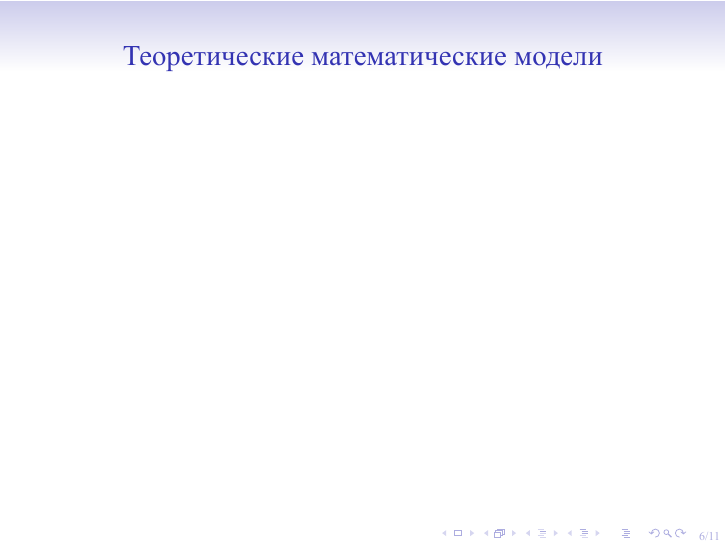
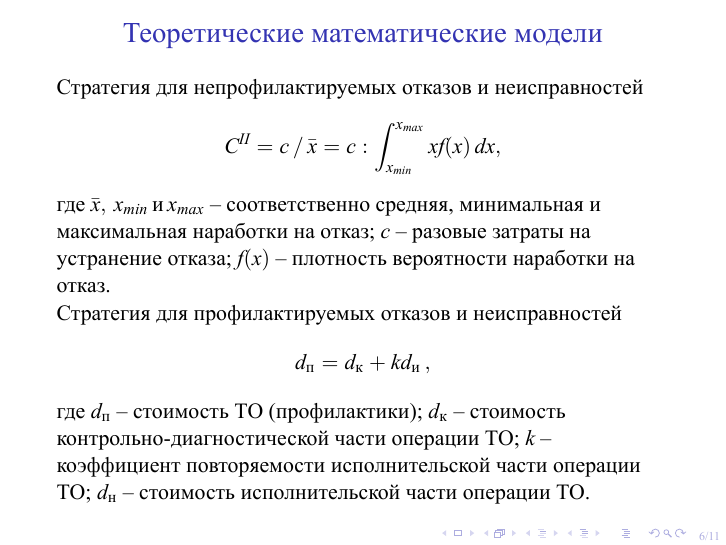
Before and after one commit to PlumpAlbert/diploma, LaTeX slides (presentation/main.tex): page 6 of 11. Compiled offline with XeLaTeX; a LaTeX package or settings file that is missing is left out.

Commit message:
added slide #6

```diff
--- a/presentation/main.tex
+++ b/presentation/main.tex
@@ -4,13 +4,13 @@
 \usepackage{csquotes}
 \usepackage{gost-table}
 \usepackage{graphicx}
-\graphicspath{{./images}}
+\usepackage{amsmath}
 
 %%% beamer
 \setmainfont{Times New Roman}
 \usefonttheme{serif}
 \setbeamertemplate{frametitle}[default][center]
-\usetheme{Singapore}
+% \usetheme{Singapore}
 \addtobeamertemplate{navigation symbols}{}{%
     \usebeamerfont{footline}%
     \usebeamercolor[fg]{footline}%
@@ -96,6 +96,24 @@
 
 \begin{frame}
 	{Теоретические математические модели}
+    Стратегия для непрофилактируемых отказов и неисправностей
+    \begin{equation*}
+        C^{II} =
+        c\,/\,\bar{x} =
+        c : \int_{x_{min}}^{x_{max}} x f(x)\,dx,
+    \end{equation*}
+    где $\bar{x},\,x_{min} \,\text{и} \,x_{max}$ -- соответственно средняя,
+    минимальная и максимальная наработки на отказ; $c$ -- разовые затраты на
+    устранение отказа; $f(x)$ -- плотность вероятности наработки на отказ.
+
+    Стратегия для профилактируемых отказов и неисправностей
+    \begin{equation*}
+        d_{\text{п}} = d_{\text{к}} + k d_{\text{и}}\,,
+    \end{equation*}
+    где $d_{\text{п}}$ -- стоимость ТО (профилактики); $d_{\text{к}}$ --
+    стоимость контрольно-диагностической части операции ТО; $k$ -- коэффициент
+    повторяемости исполнительской части операции ТО; $d_{\text{н}}$ -- стоимость
+    исполнительской части операции ТО.
 \end{frame}
 
 \begin{frame}
```
Also changed, not shown: presentation/main.tex (2 more changed lines).
